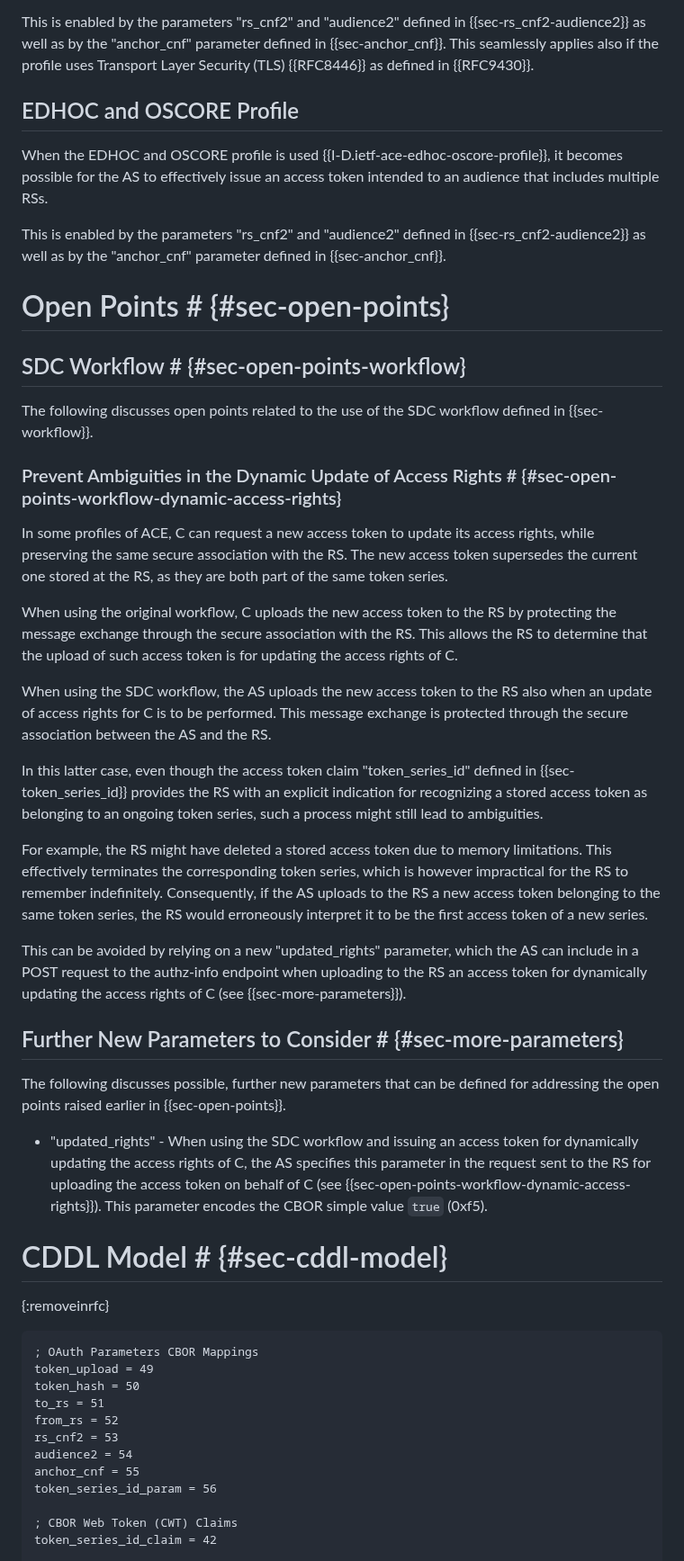
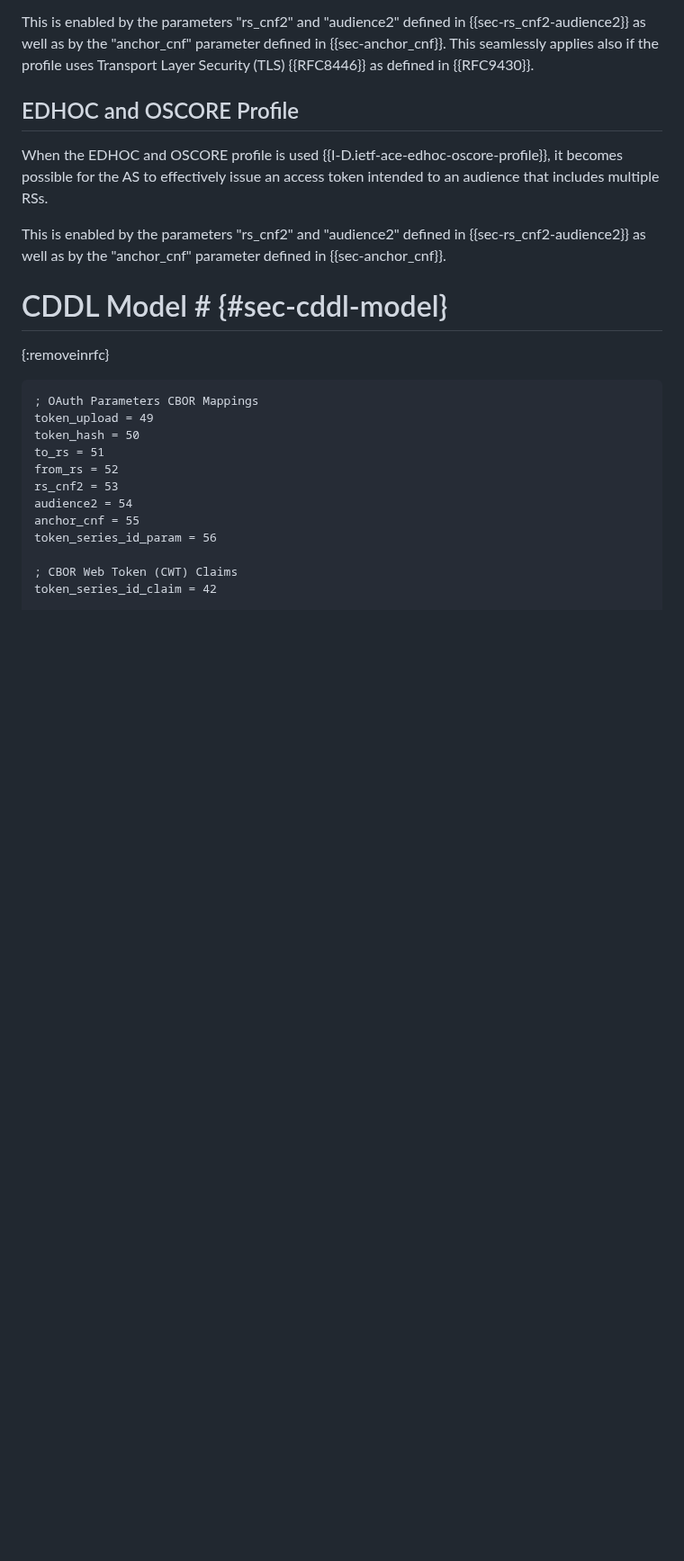
Before and after one commit to ace-wg/ace-workflow-and-params, a Markdown page: draft-ietf-ace-workflow-and-params.md, the part around one of its changes. Shown at 90% size. Rendered like a GitHub page; blank space fills up the shorter version.

Commit message:
Removed appendix with placeholder ideas

```diff
--- a/draft-ietf-ace-workflow-and-params.md
+++ b/draft-ietf-ace-workflow-and-params.md
@@ -1380,32 +1380,6 @@ When the EDHOC and OSCORE profile is used {{I-D.ietf-ace-edhoc-oscore-profile}},
 
 This is enabled by the parameters "rs_cnf2" and "audience2" defined in {{sec-rs_cnf2-audience2}} as well as by the "anchor_cnf" parameter defined in {{sec-anchor_cnf}}.
 
-# Open Points # {#sec-open-points}
-
-## SDC Workflow # {#sec-open-points-workflow}
-
-The following discusses open points related to the use of the SDC workflow defined in {{sec-workflow}}.
-
-### Prevent Ambiguities in the Dynamic Update of Access Rights # {#sec-open-points-workflow-dynamic-access-rights}
-
-In some profiles of ACE, C can request a new access token to update its access rights, while preserving the same secure association with the RS. The new access token supersedes the current one stored at the RS, as they are both part of the same token series.
-
-When using the original workflow, C uploads the new access token to the RS by protecting the message exchange through the secure association with the RS. This allows the RS to determine that the upload of such access token is for updating the access rights of C.
-
-When using the SDC workflow, the AS uploads the new access token to the RS also when an update of access rights for C is to be performed. This message exchange is protected through the secure association between the AS and the RS.
-
-In this latter case, even though the access token claim "token_series_id" defined in {{sec-token_series_id}} provides the RS with an explicit indication for recognizing a stored access token as belonging to an ongoing token series, such a process might still lead to ambiguities.
-
-For example, the RS might have deleted a stored access token due to memory limitations. This effectively terminates the corresponding token series, which is however impractical for the RS to remember indefinitely. Consequently, if the AS uploads to the RS a new access token belonging to the same token series, the RS would erroneously interpret it to be the first access token of a new series.
-
-This can be avoided by relying on a new "updated_rights" parameter, which the AS can include in a POST request to the authz-info endpoint when uploading to the RS an access token for dynamically updating the access rights of C (see {{sec-more-parameters}}).
-
-## Further New Parameters to Consider # {#sec-more-parameters}
-
-The following discusses possible, further new parameters that can be defined for addressing the open points raised earlier in {{sec-open-points}}.
-
-* "updated_rights" - When using the SDC workflow and issuing an access token for dynamically updating the access rights of C, the AS specifies this parameter in the request sent to the RS for uploading the access token on behalf of C (see {{sec-open-points-workflow-dynamic-access-rights}}). This parameter encodes the CBOR simple value `true` (0xf5).
-
 # CDDL Model # {#sec-cddl-model}
 {:removeinrfc}
 
```
Also changed, not shown: other parts of draft-ietf-ace-workflow-and-params.md (+2 -0 lines).
